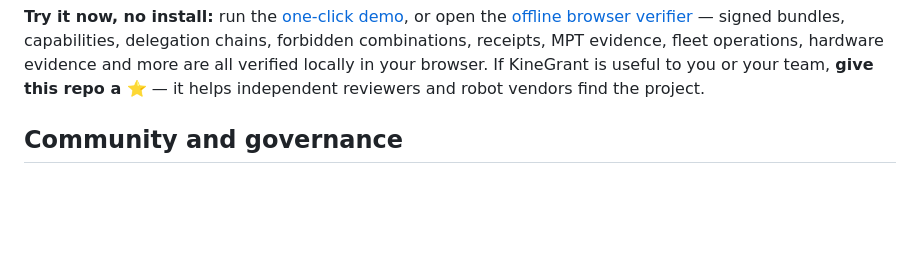
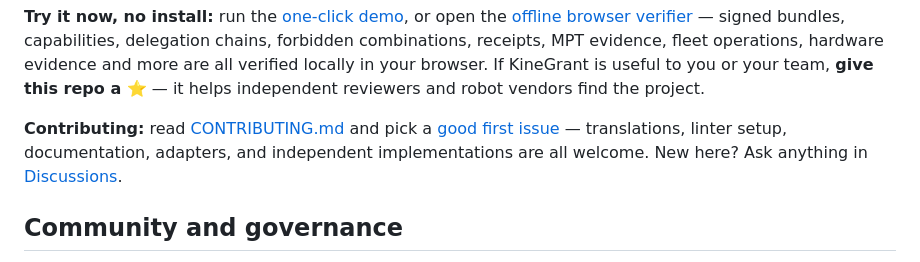
Before and after one commit to zoahdev/kinegrant-protocol, a Markdown page: README.md, the part around the change. Rendered like a GitHub page; blank space fills up the shorter version.

Commit message:
docs: add contributing and good-first-issue entry points to README

```diff
--- a/README.md
+++ b/README.md
@@ -41,6 +41,8 @@ reproducible evidence — is the technical body that backs this up.*
 [Website](https://kinegrant.com) · [Community](https://kinegrant.com/community) · [Governance](COMMUNITY.md) · [Public verifier](https://kinegrant.com/verify) · [Technical whitepaper](docs/whitepaper/KineGrant-KGP-001-Whitepaper-v0.1.pdf) · [KGP-001](spec/KGP-001.md) · [Reproduce](REPRODUCING.md) · [Open in Codespaces](https://codespaces.new/zoahdev/kinegrant-protocol?ref=main&quickstart=1) · [Threat model](spec/THREAT-MODEL.md) · [Roadmap](ROADMAP.md) · [中文说明](README.zh-CN.md) · [हिन्दी](README.hi.md)
 
 **Try it now, no install:** run the [one-click demo](https://kinegrant.com/playground.html), or open the [offline browser verifier](https://zoahdev.github.io/verify/policy-bundle-verifier.html) — signed bundles, capabilities, delegation chains, forbidden combinations, receipts, MPT evidence, fleet operations, hardware evidence and more are all verified locally in your browser. If KineGrant is useful to you or your team, **give this repo a ⭐** — it helps independent reviewers and robot vendors find the project.
+
+**Contributing:** read [CONTRIBUTING.md](CONTRIBUTING.md) and pick a [good first issue](https://github.com/zoahdev/kinegrant-protocol/labels/good%20first%20issue) — translations, linter setup, documentation, adapters, and independent implementations are all welcome. New here? Ask anything in [Discussions](https://github.com/zoahdev/kinegrant-protocol/discussions).
 
 ## Community and governance
 
```
